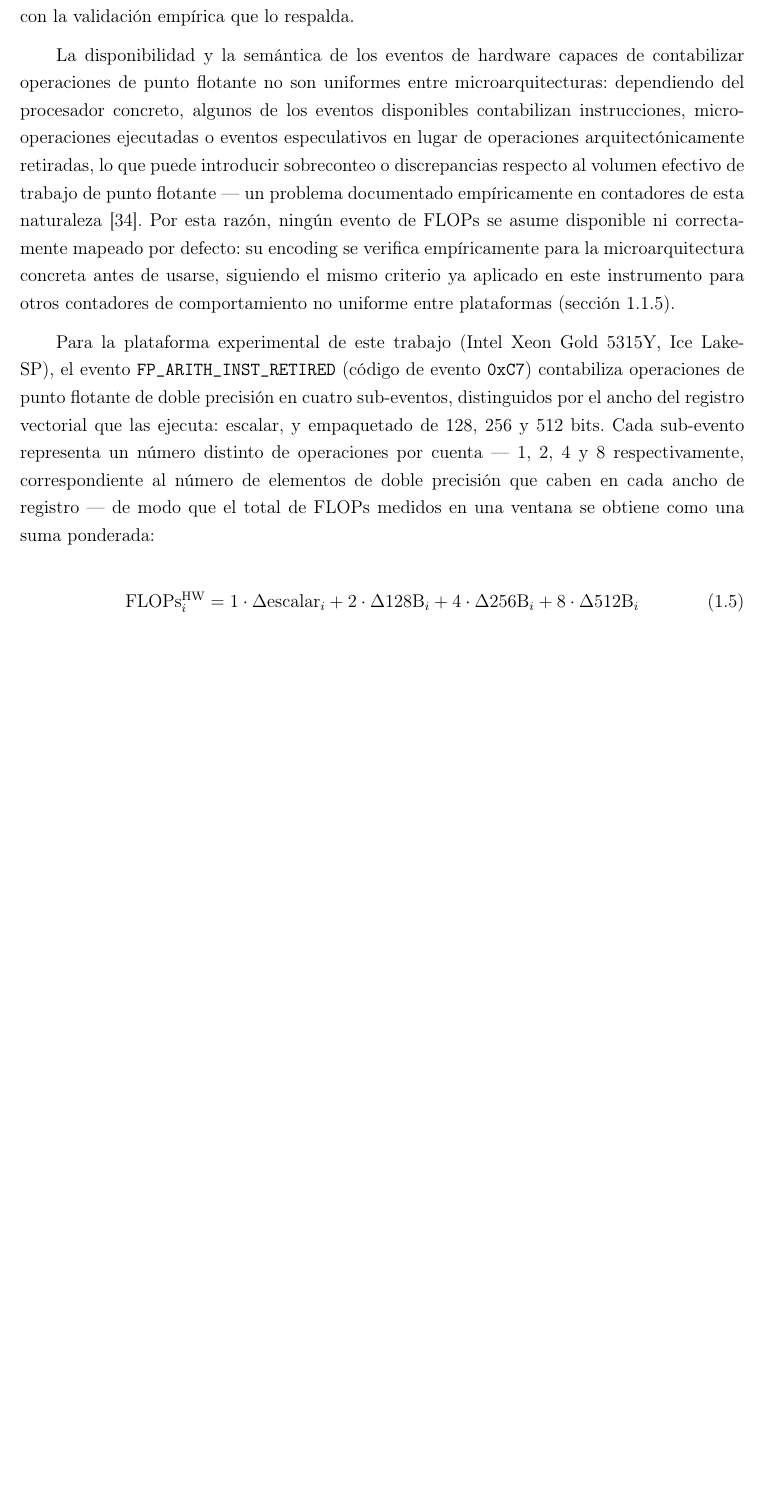
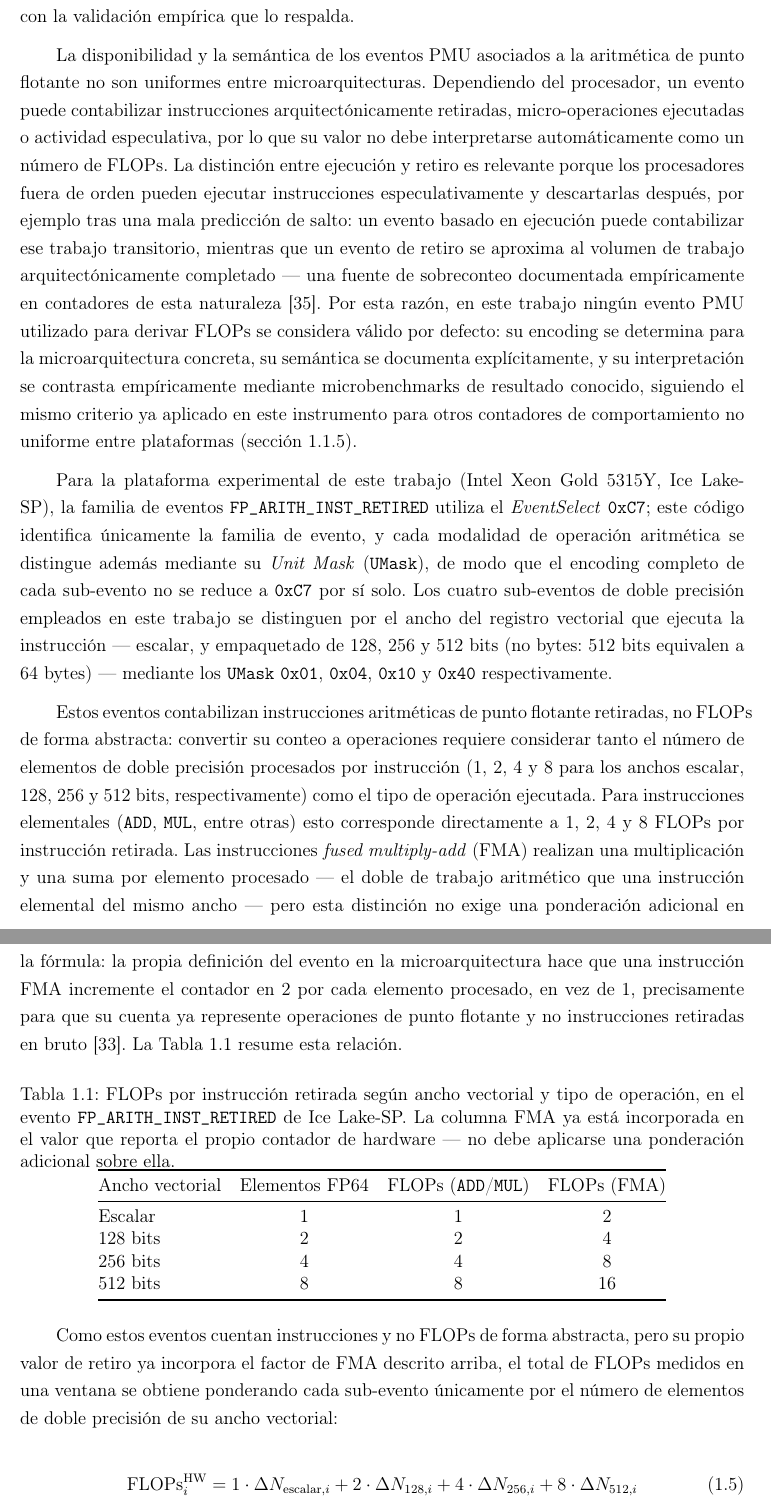
Before and after one commit to AdrianCCRS/hyperion, a LaTeX book (docs/libro/main.tex): part of page 19 of 70 before the commit and two parts of pages 19 and 20 of 71 after it, the two joined at a grey line, cut so that both start at the same text, the shorter picture padded with empty space. Compiled offline with pdfLaTeX.

Commit message:
docs(libro): corrige fondo y forma del parrafo de FLOPs por PMU (ARC-106)
Aplica 13 correcciones de una revision externa detallada sobre la seccion
de medicion de FLOPs via FP_ARITH_INST_RETIRED (Ice Lake-SP): distingue
EventSelect (0xC7) de UMask, separa encoding de semantica, explica por
que "retirado" importa, corrige notacion bits/bytes y de la ecuacion,
agrega tabla ADD/MUL vs FMA, ajusta jerarquia de fuentes (Intel primero,
LIKWID como corroboracion) y suaviza el tono.

Una correccion sugerida (1.4, duplicar pesos por FMA) se verifico contra
la definicion oficial de Intel (perfmon, FP_ARITH_INST_RETIRED) antes de
aplicarse: el contador de hardware ya incrementa 2x por elemento en FMA,
asi que duplicar el peso habria introducido un sobreconteo real de ~2x.
El 0.29% de error contra DGEMM (kernel FMA-dominante) ya era evidencia de
que la formula original era correcta. Documentado explicitamente como
desviacion verificada, no aplicada a ciegas.

```diff
--- a/docs/libro/main.tex
+++ b/docs/libro/main.tex
@@ -376,12 +376,32 @@ I = \frac{\text{FLOPs realizados en la ventana}}{\text{bytes movidos en la venta
 
 El denominador de la ecuación \eqref{eq:intensidad} no se observa de forma trivial mediante contadores de propósito general, lo que introduce una consideración metodológica relevante desarrollada más abajo. El numerador, en cambio, sí se mide directamente por hardware en la plataforma experimental de este trabajo, mediante un procedimiento que se describe a continuación junto con la validación empírica que lo respalda.
 
-La disponibilidad y la semántica de los eventos de hardware capaces de contabilizar operaciones de punto flotante no son uniformes entre microarquitecturas: dependiendo del procesador concreto, algunos de los eventos disponibles contabilizan instrucciones, micro-operaciones ejecutadas o eventos especulativos en lugar de operaciones arquitectónicamente retiradas, lo que puede introducir sobreconteo o discrepancias respecto al volumen efectivo de trabajo de punto flotante --- un problema documentado empíricamente en contadores de esta naturaleza \cite{Weaver2008}. Por esta razón, ningún evento de FLOPs se asume disponible ni correctamente mapeado por defecto: su encoding se verifica empíricamente para la microarquitectura concreta antes de usarse, siguiendo el mismo criterio ya aplicado en este instrumento para otros contadores de comportamiento no uniforme entre plataformas (sección \ref{sec:paranoid}).
+La disponibilidad y la semántica de los eventos PMU asociados a la aritmética de punto flotante no son uniformes entre microarquitecturas. Dependiendo del procesador, un evento puede contabilizar instrucciones arquitectónicamente retiradas, micro-operaciones ejecutadas o actividad especulativa, por lo que su valor no debe interpretarse automáticamente como un número de FLOPs. La distinción entre ejecución y retiro es relevante porque los procesadores fuera de orden pueden ejecutar instrucciones especulativamente y descartarlas después, por ejemplo tras una mala predicción de salto: un evento basado en ejecución puede contabilizar ese trabajo transitorio, mientras que un evento de retiro se aproxima al volumen de trabajo arquitectónicamente completado --- una fuente de sobreconteo documentada empíricamente en contadores de esta naturaleza \cite{Weaver2008}. Por esta razón, en este trabajo ningún evento PMU utilizado para derivar FLOPs se considera válido por defecto: su encoding se determina para la microarquitectura concreta, su semántica se documenta explícitamente, y su interpretación se contrasta empíricamente mediante microbenchmarks de resultado conocido, siguiendo el mismo criterio ya aplicado en este instrumento para otros contadores de comportamiento no uniforme entre plataformas (sección \ref{sec:paranoid}).
 
-Para la plataforma experimental de este trabajo (Intel Xeon Gold 5315Y, Ice Lake-SP), el evento \texttt{FP\_ARITH\_INST\_RETIRED} (código de evento \texttt{0xC7}) contabiliza operaciones de punto flotante de doble precisión en cuatro sub-eventos, distinguidos por el ancho del registro vectorial que las ejecuta: escalar, y empaquetado de 128, 256 y 512 bits. Cada sub-evento representa un número distinto de operaciones por cuenta --- 1, 2, 4 y 8 respectivamente, correspondiente al número de elementos de doble precisión que caben en cada ancho de registro --- de modo que el total de FLOPs medidos en una ventana se obtiene como una suma ponderada:
+Para la plataforma experimental de este trabajo (Intel Xeon Gold 5315Y, Ice Lake-SP), la familia de eventos \texttt{FP\_ARITH\_INST\_RETIRED} utiliza el \textit{EventSelect} \texttt{0xC7}; este código identifica únicamente la familia de evento, y cada modalidad de operación aritmética se distingue además mediante su \textit{Unit Mask} (\texttt{UMask}), de modo que el encoding completo de cada sub-evento no se reduce a \texttt{0xC7} por sí solo. Los cuatro sub-eventos de doble precisión empleados en este trabajo se distinguen por el ancho del registro vectorial que ejecuta la instrucción --- escalar, y empaquetado de 128, 256 y 512 bits (no bytes: 512 bits equivalen a 64 bytes) --- mediante los \texttt{UMask} \texttt{0x01}, \texttt{0x04}, \texttt{0x10} y \texttt{0x40} respectivamente.
+
+Estos eventos contabilizan instrucciones aritméticas de punto flotante retiradas, no FLOPs de forma abstracta: convertir su conteo a operaciones requiere considerar tanto el número de elementos de doble precisión procesados por instrucción (1, 2, 4 y 8 para los anchos escalar, 128, 256 y 512 bits, respectivamente) como el tipo de operación ejecutada. Para instrucciones elementales (\texttt{ADD}, \texttt{MUL}, entre otras) esto corresponde directamente a 1, 2, 4 y 8 FLOPs por instrucción retirada. Las instrucciones \textit{fused multiply-add} (FMA) realizan una multiplicación y una suma por elemento procesado --- el doble de trabajo aritmético que una instrucción elemental del mismo ancho --- pero esta distinción no exige una ponderación adicional en la fórmula: la propia definición del evento en la microarquitectura hace que una instrucción FMA incremente el contador en 2 por cada elemento procesado, en vez de 1, precisamente para que su cuenta ya represente operaciones de punto flotante y no instrucciones retiradas en bruto \cite{IntelPerfmon2026}. La Tabla \ref{tab:fma-pesos} resume esta relación.
+
+\begin{table}[h]
+\centering
+\caption{FLOPs por instrucción retirada según ancho vectorial y tipo de operación, en el evento \texttt{FP\_ARITH\_INST\_RETIRED} de Ice Lake-SP. La columna FMA ya está incorporada en el valor que reporta el propio contador de hardware --- no debe aplicarse una ponderación adicional sobre ella.}
+\label{tab:fma-pesos}
+\begin{tabular}{@{}lccc@{}}
+\toprule
+Ancho vectorial & Elementos FP64 & FLOPs (\texttt{ADD}/\texttt{MUL}) & FLOPs (FMA) \\
+\midrule
+Escalar   & 1 & 1 & 2 \\
+128 bits  & 2 & 2 & 4 \\
+256 bits  & 4 & 4 & 8 \\
+512 bits  & 8 & 8 & 16 \\
+\bottomrule
+\end{tabular}
+\end{table}
+
+Como estos eventos cuentan instrucciones y no FLOPs de forma abstracta, pero su propio valor de retiro ya incorpora el factor de FMA descrito arriba, el total de FLOPs medidos en una ventana se obtiene ponderando cada sub-evento únicamente por el número de elementos de doble precisión de su ancho vectorial:
 
 \begin{equation}
-\text{FLOPs}_{i}^{\text{HW}} = 1 \cdot \Delta\text{escalar}_{i} + 2 \cdot \Delta\text{128B}_{i} + 4 \cdot \Delta\text{256B}_{i} + 8 \cdot \Delta\text{512B}_{i}
+\text{FLOPs}_{i}^{\text{HW}} = 1 \cdot \Delta N_{\text{escalar},i} + 2 \cdot \Delta N_{128,i} + 4 \cdot \Delta N_{256,i} + 8 \cdot \Delta N_{512,i}
 \label{eq:flops-medidos}
 \end{equation}
 
```
Also changed, not shown: docs/orchestator/agents/Registro_Cambios_Fuera_Plan_Original.md (+1 -0 lines), docs/libro/main.tex (10 more changed lines).
